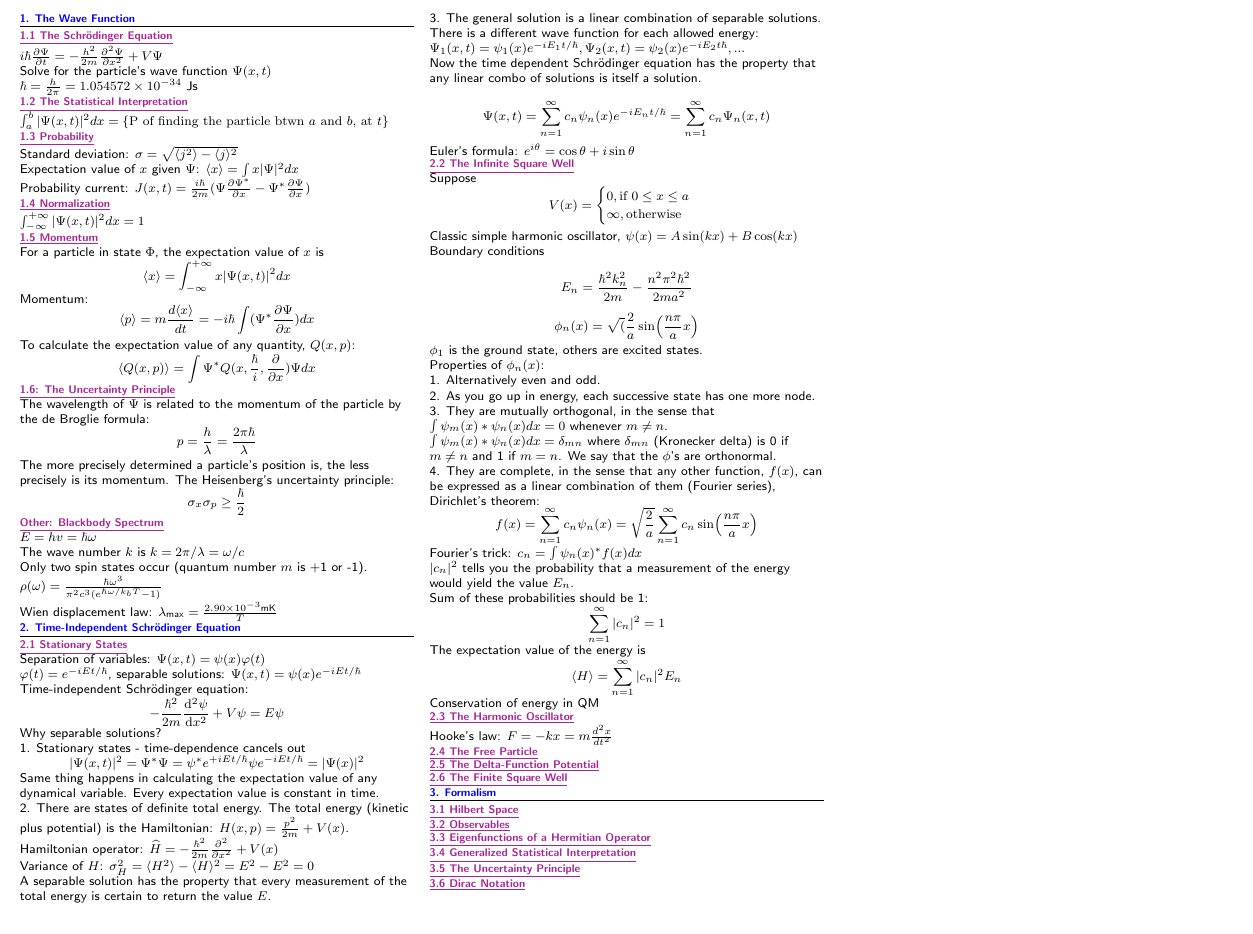
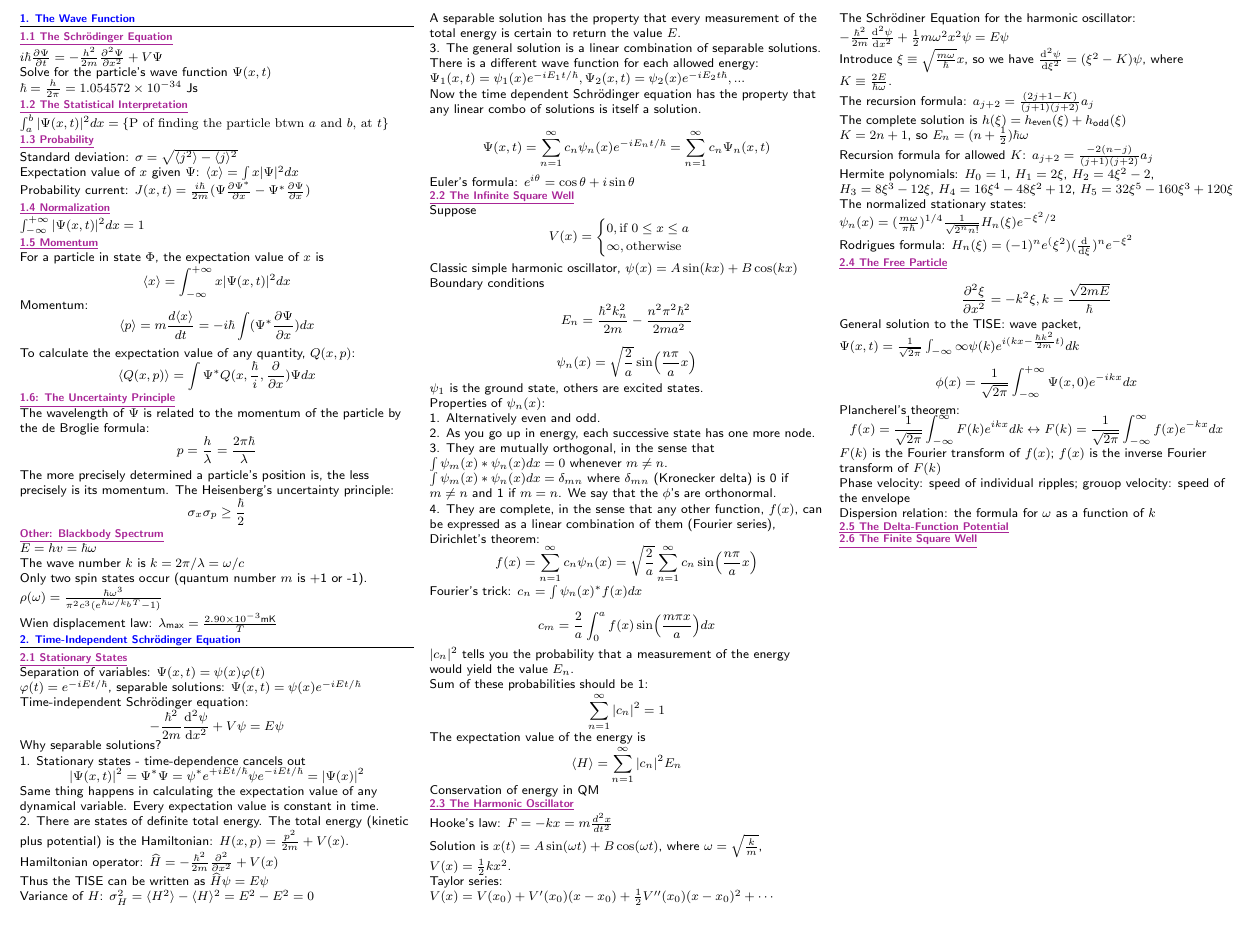
Before and after one commit to maggi3wang/physics-143a, a LaTeX document (main.tex, which reads sections/2-time-independent-schrodinger-equation.tex, sections/3-formalism.tex): part of the page, cut so that both start at the same text. Compiled offline with pdfLaTeX.

Commit message:
added some more

```diff
--- a/main.tex
+++ b/main.tex
@@ -124,7 +124,6 @@
 
 \input{sections/1-the-wave-function.tex}
 \input{sections/2-time-independent-schrodinger-equation.tex}
-\input{sections/3-formalism.tex}
 
 \end{multicols*}
 \end{document}
--- a/sections/2-time-independent-schrodinger-equation.tex
+++ b/sections/2-time-independent-schrodinger-equation.tex
@@ -17,6 +17,7 @@ Why separable solutions? \\
 2. There are states of definite total energy. The total energy (kinetic plus potential) is the Hamiltonian: $H(x, p) = \frac{p^2}{2m} + V(x)$. \\
 
 Hamiltonian operator: $\widehat{H} = -\frac{\hbar^2}{2m} \pdv[2]{}{x} + V(x)$ \\
+Thus the TISE can be written as $\widehat{H} \psi = E \psi$ \\
 Variance of $H$: $\sigma_{H}^2 = \langle H^2 \rangle - \langle H \rangle ^2 = E^2 - E^2 = 0$ \\
 A separable solution has the property that every measurement of the total energy is certain to return the value $E$. \\
 
@@ -39,11 +40,11 @@ Boundary conditions \\
 
 $$E_n = \frac{\hbar^2 k_n^2}{2m} - \frac{n^2 \pi^2 \hbar^2}{2ma^2}$$
 
-$$\phi_n(x) = \sqrt(\frac{2}{a} \sin(\frac{n \pi}{a} x)$$
+$$\psi_n(x) = \sqrt{\frac{2}{a}} \sin(\frac{n \pi}{a} x)$$
 
-$\phi_1$ is the ground state, others are excited states. \\
+$\psi_1$ is the ground state, others are excited states. \\
 
-Properties of $\phi_n(x)$: \\
+Properties of $\psi_n(x)$: \\
 1. Alternatively even and odd. \\
 2. As you go up in energy, each successive state has one more node. \\
 3. They are mutually orthogonal, in the sense that $\int \psi_m(x)* \psi_n(x) dx = 0$ whenever $m \neq n$. \\
@@ -55,6 +56,7 @@ where $\delta_{mn}$ (Kronecker delta) is 0 if $m \neq n$ and 1 if $m=n$. We say
     $$f(x) = \sum_{n=1}^{\infty} c_n \psi_n(x) = \sqrt{\frac{2}{a}} \sum_{n=1}^{\infty} c_n \sin(\frac{n \pi}{a} x)$$
 
 Fourier's trick: $c_n = \int \psi_n(x)^* f(x) dx$ \\
+$$c_m = \frac{2}{a} \int_0^a f(x) \sin(\frac{m \pi x}{a}) dx$$
 
 $|c_n|^2$ tells you the probability that a measurement of the energy would yield the value $E_n$. \\
 
@@ -67,9 +69,40 @@ The expectation value of the energy is
 Conservation of energy in QM
 
 \subsection{\underline{2.3 The Harmonic Oscillator}}
-Hooke's law: $F = -kx = m \frac{d^2 x}{d t^2}$
+Hooke's law: $F = -kx = m \frac{d^2 x}{d t^2}$ \\
+Solution is $x(t) = A \sin(\omega t) + B \cos(\omega t)$, where $\omega = \sqrt{\frac{k}{m}}$, $V(x) = \frac{1}{2} k x^2$. \\
+
+Taylor series: $V(x) = V(x_0) + V'(x_0) (x - x_0) + \frac{1}{2} V''(x_0)(x- x_0)^2 + \cdots$ \\
+
+The Schr\"{o}diner Equation for the harmonic oscillator: $-\frac{\hbar^2}{2m} \dv[2]{\psi}{x} + \frac{1}{2} m \omega^2 x^2 \psi = E \psi$ \\
+Introduce $\xi \equiv \sqrt{\frac{m \omega}{\hbar}} x$, so we have $\dv[2]{\psi}{\xi} = (\xi^2 - K) \psi$, where $K \equiv \frac{2E}{\hbar \omega}$. \\
+
+The recursion formula: $a_{j+2} = \frac{(2j + 1 - K)}{(j + 1)(j + 2)} a_j$ \\
+The complete solution is $h(\xi) = h_{\text{even}}(\xi) + h_{\text{odd}}(\xi)$ \\
+
+$K = 2n + 1$, so $E_n = (n + \frac{1}{2}) \hbar \omega$ \\
+
+Recursion formula for allowed $K$: $a_{j+2} = \frac{-2(n - j)}{(j+1)(j+2)} a_j$ \\
+
+Hermite polynomials: $H_0 = 1$, $H_1 = 2 \xi$, $H_2 = 4 \xi^2 - 2$, $H_3 = 8 \xi^3 - 12 \xi$, $H_4 = 16 \xi^4 - 48 \xi^2 + 12$, $H_5 = 32 \xi^5 - 160 \xi^3 + 120 \xi$ \\
+
+The normalized stationary states: $\psi_n(x) = (\frac{m \omega}{\pi \hbar})^{1/4} \frac{1}{\sqrt{2^n n!}} H_n(\xi) e^{-\xi^2 / 2}$ \\
+
+Rodrigues formula: $H_n(\xi) = (-1)^n e^(\xi^2) (\dv{}{\xi})^n e^{-\xi^2}$
 
 \subsection{\underline{2.4 The Free Particle}}
+$$\pdv[2]{\xi}{x} = -k^2 \xi, k = \frac{\sqrt{2mE}}{\hbar}$$
+
+General solution to the TISE: wave packet, $\Psi(x, t) = \frac{1}{\sqrt{2\pi}} \int_{-\infty}{\infty} \psi(k) e^{i (kx - \frac{\hbar k^2}{2m} t)} dk$ \\
+$$\phi(x) = \frac{1}{\sqrt{2 \pi}} \int_{-\infty}^{+\infty} \Psi(x, 0) e^{-ikx} dx$$
+
+Plancherel's theorem: $$f(x) = \frac{1}{\sqrt{2 \pi}} \int_{-\infty}^{\infty} F(k) e^{ikx} dk \leftrightarrow F(k) = \frac{1}{\sqrt{2\pi}} \int_{-\infty}^{\infty} f(x) e^{-kx} dx$$
+
+$F(k)$ is the Fourier transform of $f(x)$; $f(x)$ is the inverse Fourier transform of $F(k)$ \\
+
+Phase velocity: speed of individual ripples; grouop velocity: speed of the envelope \\
+
+Dispersion relation: the formula for $\omega$ as a function of $k$
 
 \subsection{\underline{2.5 The Delta-Function Potential}}
 
--- a/sections/3-formalism.tex
+++ /dev/null
@@ -1,13 +0,0 @@
-\section{3. Formalism} \hrule height 0.3pt \thinspace
-
-\subsection{\underline{3.1 Hilbert Space}}
-
-\subsection{\underline{3.2 Observables}}
-
-\subsection{\underline{3.3 Eigenfunctions of a Hermitian Operator}}
-
-\subsection{\underline{3.4 Generalized Statistical Interpretation}}
-
-\subsection{\underline{3.5 The Uncertainty Principle}}
-
-\subsection{\underline{3.6 Dirac Notation}}
```
Also changed, not shown: main.pdf.
